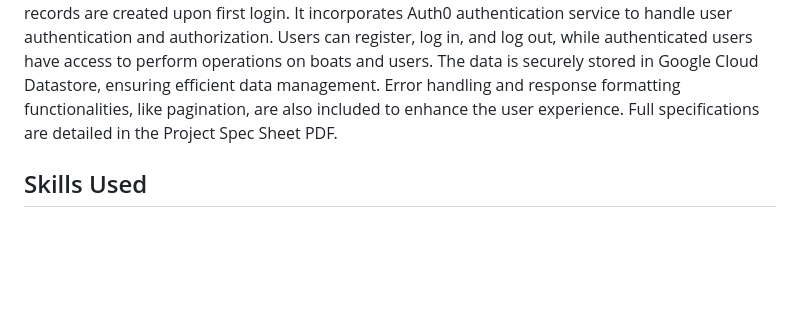
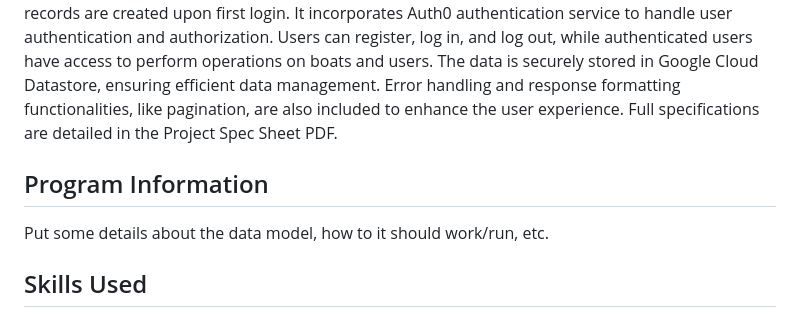
Before and after one commit to lubranoa/CS493-Portfolio-Project, a Markdown page: README.md, the part around the change. GitHub-like rendering; blank space fills up the shorter version.

Commit message:
Add section

```diff
--- a/README.md
+++ b/README.md
@@ -2,6 +2,9 @@
 
 ## Description
 This project is a REST API implementation of a web server application using Google Cloud Platform (GCP). The goal of the project was to showcase the implementation of various features and requirements, including resource-based URLs, pagination, status codes, user authentication, and data storage using GCP Datastore. The application utilizes a Flask framework to build the web server that provides endpoints for creating, retrieving, updating, and deleting boat and load records. User records are created upon first login. It incorporates Auth0 authentication service to handle user authentication and authorization. Users can register, log in, and log out, while authenticated users have access to perform operations on boats and users. The data is securely stored in Google Cloud Datastore, ensuring efficient data management. Error handling and response formatting functionalities, like pagination, are also included to enhance the user experience. Full specifications are detailed in the Project Spec Sheet PDF.
+
+## Program Information
+Put some details about the data model, how to it should work/run, etc.
 
 ## Skills Used
 - REST API development:
```
